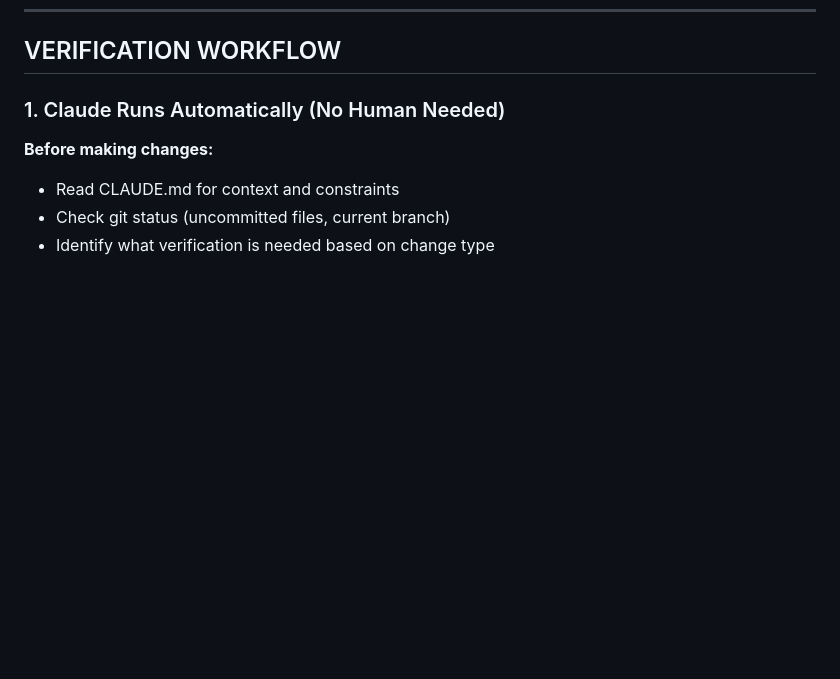
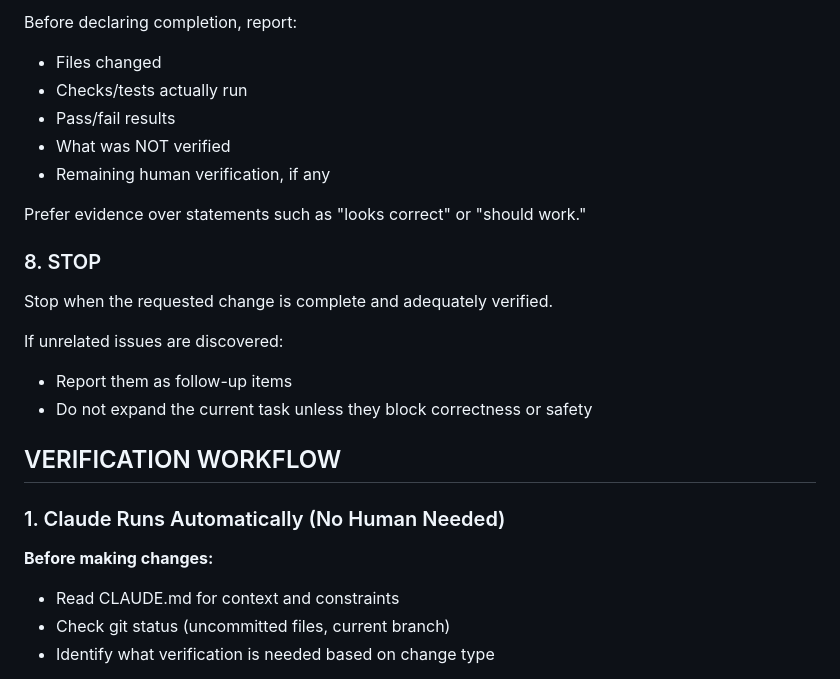
Before and after one commit to rubyyyyang/interactive-experience-intake, a Markdown page: AGENTS.md, the part around one of its changes. Rendered like a GitHub page; blank space fills up the shorter version.

```diff
--- a/AGENTS.md
+++ b/AGENTS.md
@@ -8,3 +80,22 @@ This file defines what Claude Code can verify autonomously and what requires hum
+Before declaring completion, report:
+
+- Files changed
+- Checks/tests actually run
+- Pass/fail results
+- What was NOT verified
+- Remaining human verification, if any
+
+Prefer evidence over statements such as "looks correct" or "should work."
+
+### 8. STOP
+
+Stop when the requested change is complete and adequately verified.
+
+If unrelated issues are discovered:
+
+- Report them as follow-up items
+- Do not expand the current task unless they block correctness or safety
+
 
 ## VERIFICATION WORKFLOW
 
```
Also changed, not shown: other parts of AGENTS.md (+72 -0 lines), CLAUDE.md (+15 -16 lines).
